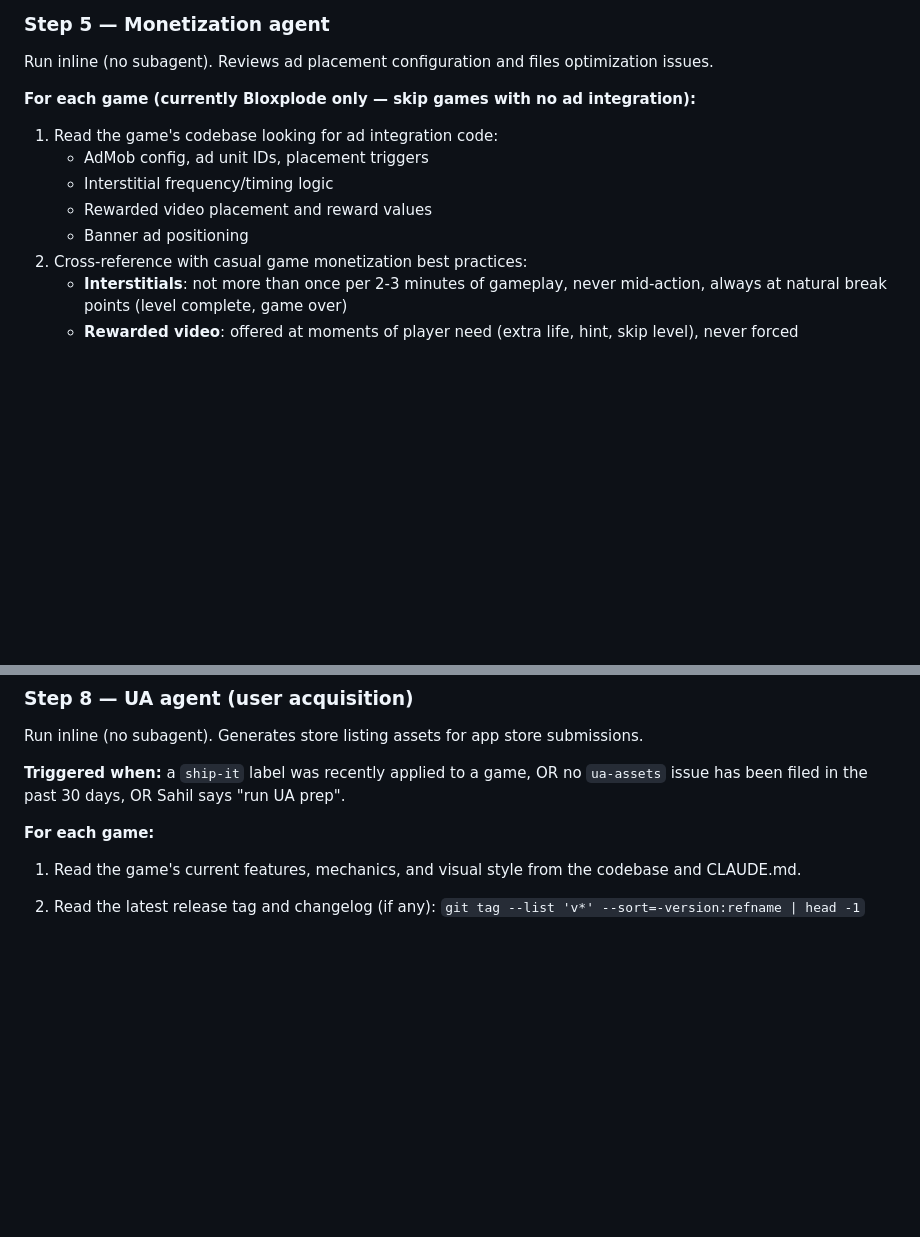
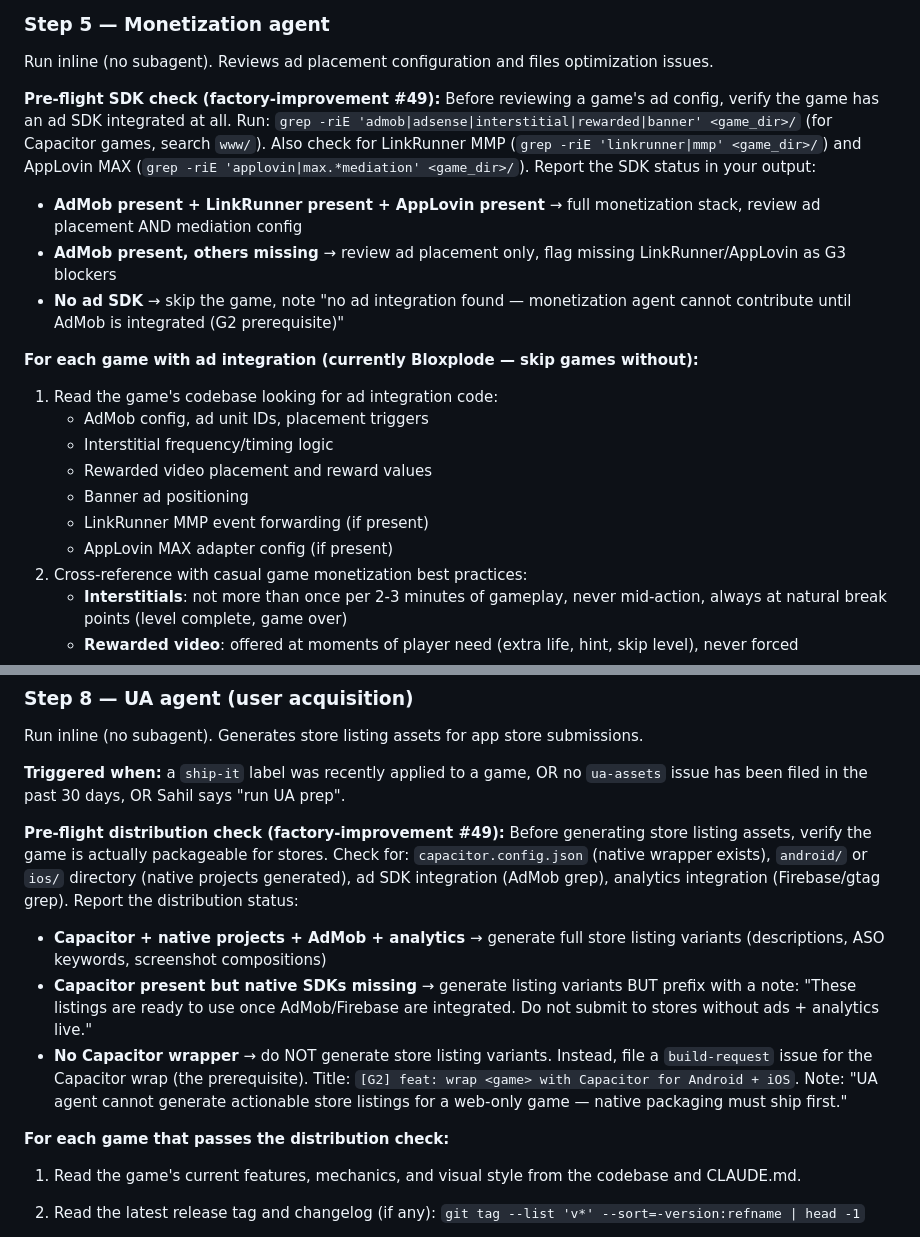
Before and after one commit to sahilmodi1965/stratos-games-factory, a Markdown page: CLAUDE.md, 2 parts joined by grey strips. Rendered like a GitHub page; blank space fills up the shorter version.

Commit message:
factory: UA + monetization agents check SDK integration status before filing recommendations #49
Step 5 (monetization) now runs a pre-flight SDK check: grep for
AdMob, LinkRunner MMP, AppLovin MAX before reviewing ad config.
Reports three tiers: full stack → review placement + mediation;
AdMob only → review placement, flag missing G3 SDKs; no SDK → skip.

Step 8 (UA) now runs a pre-flight distribution check: verify
Capacitor wrapper, native projects, ad SDK, analytics before
generating store listings. No Capacitor → file a build-request
for the wrap instead of generating unusable listing copy.

Closes #49.

Co-Authored-By: Claude Opus 4.6 (1M context) <noreply@anthropic.com>

```diff
--- a/CLAUDE.md
+++ b/CLAUDE.md
@@ -396,12 +396,19 @@ Run inline (no subagent). Analyzes player behavior data and files data-backed im
 
 Run inline (no subagent). Reviews ad placement configuration and files optimization issues.
 
-**For each game (currently Bloxplode only — skip games with no ad integration):**
+**Pre-flight SDK check (factory-improvement #49):** Before reviewing a game's ad config, verify the game has an ad SDK integrated at all. Run: `grep -riE 'admob|adsense|interstitial|rewarded|banner' <game_dir>/` (for Capacitor games, search `www/`). Also check for LinkRunner MMP (`grep -riE 'linkrunner|mmp' <game_dir>/`) and AppLovin MAX (`grep -riE 'applovin|max.*mediation' <game_dir>/`). Report the SDK status in your output:
+- **AdMob present + LinkRunner present + AppLovin present** → full monetization stack, review ad placement AND mediation config
+- **AdMob present, others missing** → review ad placement only, flag missing LinkRunner/AppLovin as G3 blockers
+- **No ad SDK** → skip the game, note "no ad integration found — monetization agent cannot contribute until AdMob is integrated (G2 prerequisite)"
+
+**For each game with ad integration (currently Bloxplode — skip games without):**
 1. Read the game's codebase looking for ad integration code:
    - AdMob config, ad unit IDs, placement triggers
    - Interstitial frequency/timing logic
    - Rewarded video placement and reward values
    - Banner ad positioning
+   - LinkRunner MMP event forwarding (if present)
+   - AppLovin MAX adapter config (if present)
 2. Cross-reference with casual game monetization best practices:
    - **Interstitials**: not more than once per 2-3 minutes of gameplay, never mid-action, always at natural break points (level complete, game over)
    - **Rewarded video**: offered at moments of player need (extra life, hint, skip level), never forced
@@ -483,7 +490,12 @@ Run inline (no subagent). Generates store listing assets for app store submissio
 
 **Triggered when:** a `ship-it` label was recently applied to a game, OR no `ua-assets` issue has been filed in the past 30 days, OR Sahil says "run UA prep".
 
-**For each game:**
+**Pre-flight distribution check (factory-improvement #49):** Before generating store listing assets, verify the game is actually packageable for stores. Check for: `capacitor.config.json` (native wrapper exists), `android/` or `ios/` directory (native projects generated), ad SDK integration (AdMob grep), analytics integration (Firebase/gtag grep). Report the distribution status:
+- **Capacitor + native projects + AdMob + analytics** → generate full store listing variants (descriptions, ASO keywords, screenshot compositions)
+- **Capacitor present but native SDKs missing** → generate listing variants BUT prefix with a note: "These listings are ready to use once AdMob/Firebase are integrated. Do not submit to stores without ads + analytics live."
+- **No Capacitor wrapper** → do NOT generate store listing variants. Instead, file a `build-request` issue for the Capacitor wrap (the prerequisite). Title: `[G2] feat: wrap <game> with Capacitor for Android + iOS`. Note: "UA agent cannot generate actionable store listings for a web-only game — native packaging must ship first."
+
+**For each game that passes the distribution check:**
 1. Read the game's current features, mechanics, and visual style from the codebase and CLAUDE.md.
 2. Read the latest release tag and changelog (if any): `git tag --list 'v*' --sort=-version:refname | head -1`
 3. Generate all of the following in a single issue:
```
